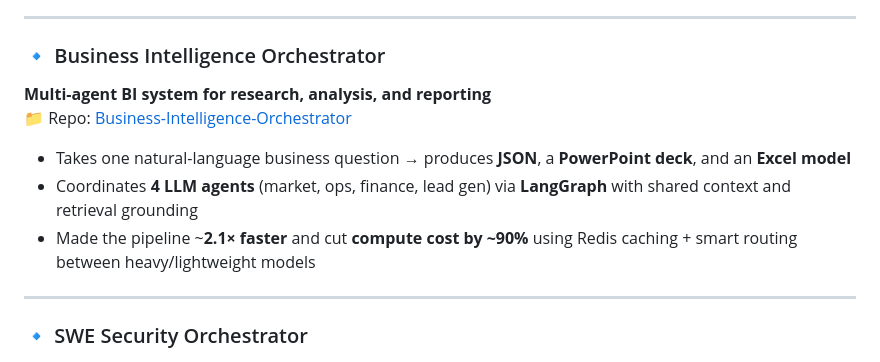
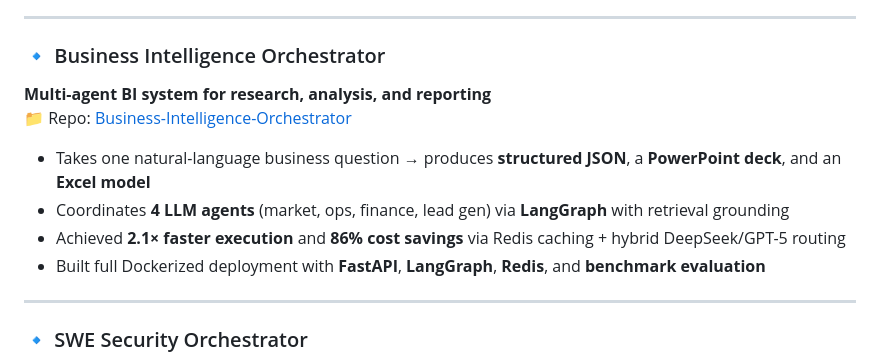
Before and after one commit to Hussain0327/Hussain0327, a Markdown page: README.md, the part around the change. Rendered like a GitHub page.

Commit message:
Revise Business Intelligence Orchestrator description
Updated the Business Intelligence Orchestrator section with improved clarity and details on performance enhancements.

```diff
--- a/README.md
+++ b/README.md
@@ -101,12 +101,15 @@ Turns messy business data into clear insights and reports — because small busi
 ---
 
 ### 🔹 Business Intelligence Orchestrator
+
 **Multi-agent BI system for research, analysis, and reporting**
 📁 Repo: [Business-Intelligence-Orchestrator](https://github.com/Hussain0327/Business-Intelligence-Orchestrator)
 
-- Takes one natural-language business question → produces **JSON**, a **PowerPoint deck**, and an **Excel model**
-- Coordinates **4 LLM agents** (market, ops, finance, lead gen) via **LangGraph** with shared context and retrieval grounding
-- Made the pipeline ~**2.1× faster** and cut **compute cost by ~90%** using Redis caching + smart routing between heavy/lightweight models
+* Takes one natural-language business question → produces **structured JSON**, a **PowerPoint deck**, and an **Excel model**
+* Coordinates **4 LLM agents** (market, ops, finance, lead gen) via **LangGraph** with retrieval grounding
+* Achieved **2.1× faster execution** and **86% cost savings** via Redis caching + hybrid DeepSeek/GPT-5 routing
+* Built full Dockerized deployment with **FastAPI**, **LangGraph**, **Redis**, and **benchmark evaluation**
+
 
 ---
 
```
